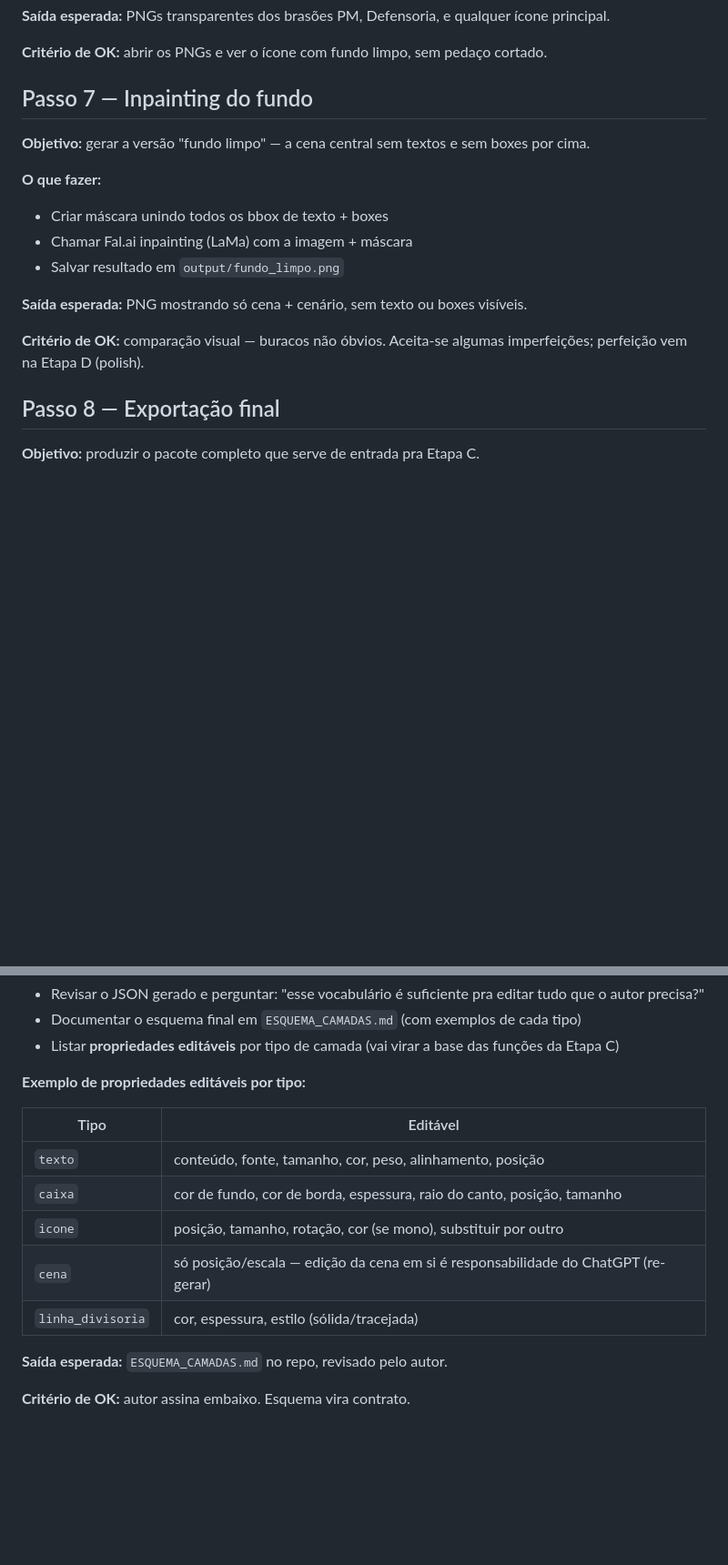
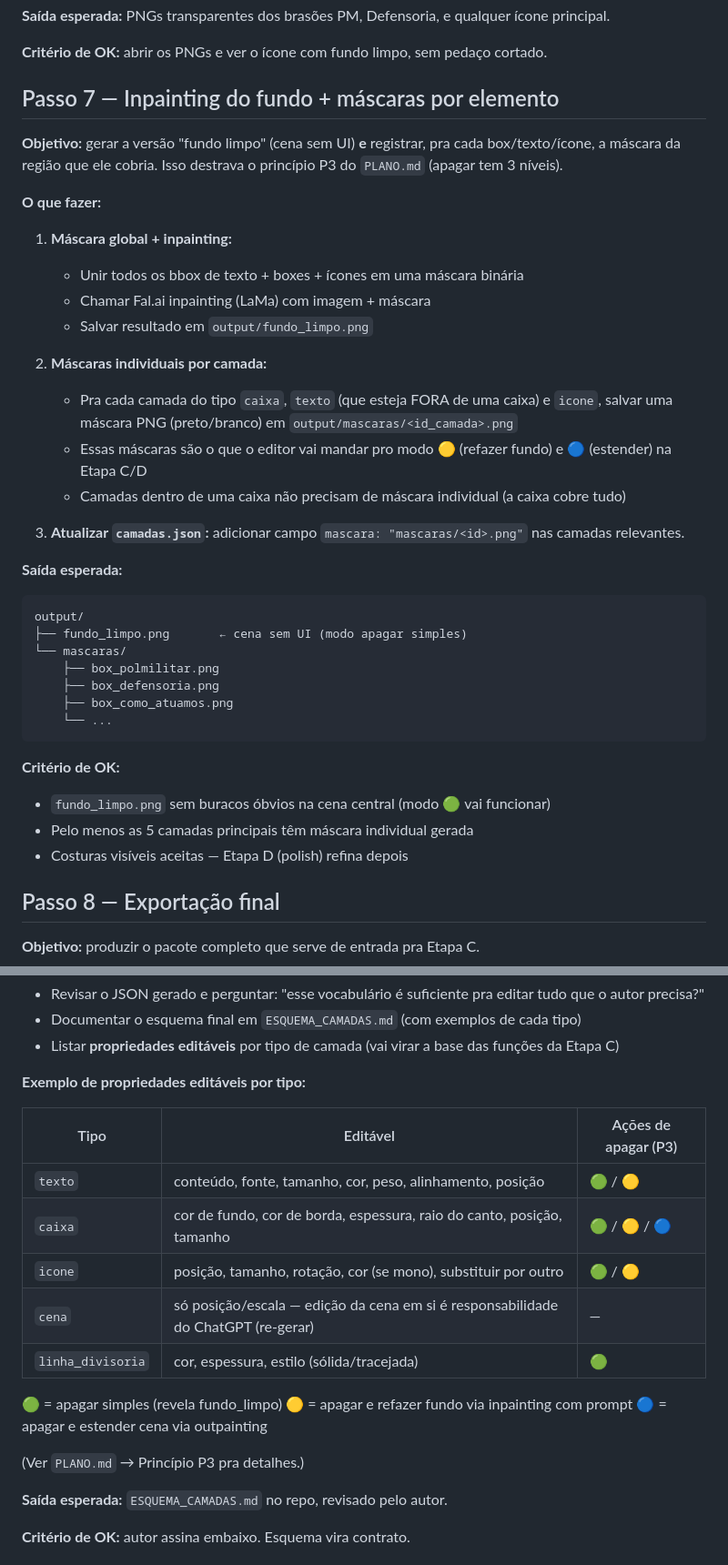
Before and after one commit to Gustpbbr/IALivro, a Markdown page: ETAPA_B_PASSO_A_PASSO.md, 2 parts joined by grey strips. Shown at 91% size. GitHub-like rendering; blank space fills up the shorter version.

````diff
--- a/ETAPA_B_PASSO_A_PASSO.md
+++ b/ETAPA_B_PASSO_A_PASSO.md
@@ -162,18 +162,39 @@ Ordene por hierarquia visual (título primeiro, fundo por último).
 
 **Critério de OK:** abrir os PNGs e ver o ícone com fundo limpo, sem pedaço cortado.
 
-## Passo 7 — Inpainting do fundo
+## Passo 7 — Inpainting do fundo + máscaras por elemento
 
-**Objetivo:** gerar a versão "fundo limpo" — a cena central sem textos e sem boxes por cima.
+**Objetivo:** gerar a versão "fundo limpo" (cena sem UI) **e** registrar, pra cada box/texto/ícone, a máscara da região que ele cobria. Isso destrava o princípio P3 do `PLANO.md` (apagar tem 3 níveis).
 
 **O que fazer:**
-- Criar máscara unindo todos os bbox de texto + boxes
-- Chamar Fal.ai inpainting (LaMa) com a imagem + máscara
-- Salvar resultado em `output/fundo_limpo.png`
 
-**Saída esperada:** PNG mostrando só cena + cenário, sem texto ou boxes visíveis.
+1. **Máscara global + inpainting:**
+   - Unir todos os bbox de texto + boxes + ícones em uma máscara binária
+   - Chamar Fal.ai inpainting (LaMa) com imagem + máscara
+   - Salvar resultado em `output/fundo_limpo.png`
 
-**Critério de OK:** comparação visual — buracos não óbvios. Aceita-se algumas imperfeições; perfeição vem na Etapa D (polish).
+2. **Máscaras individuais por camada:**
+   - Pra cada camada do tipo `caixa`, `texto` (que esteja FORA de uma caixa) e `icone`, salvar uma máscara PNG (preto/branco) em `output/mascaras/<id_camada>.png`
+   - Essas máscaras são o que o editor vai mandar pro modo 🟡 (refazer fundo) e 🔵 (estender) na Etapa C/D
+   - Camadas dentro de uma caixa não precisam de máscara individual (a caixa cobre tudo)
+
+3. **Atualizar `camadas.json`:** adicionar campo `mascara: "mascaras/<id>.png"` nas camadas relevantes.
+
+**Saída esperada:**
+```
+output/
+├── fundo_limpo.png       ← cena sem UI (modo apagar simples)
+└── mascaras/
+    ├── box_polmilitar.png
+    ├── box_defensoria.png
+    ├── box_como_atuamos.png
+    └── ...
+```
+
+**Critério de OK:**
+- `fundo_limpo.png` sem buracos óbvios na cena central (modo 🟢 vai funcionar)
+- Pelo menos as 5 camadas principais têm máscara individual gerada
+- Costuras visíveis aceitas — Etapa D (polish) refina depois
 
 ## Passo 8 — Exportação final
 
@@ -215,13 +236,19 @@ output/
 
 **Exemplo de propriedades editáveis por tipo:**
 
-| Tipo | Editável |
-|---|---|
-| `texto` | conteúdo, fonte, tamanho, cor, peso, alinhamento, posição |
-| `caixa` | cor de fundo, cor de borda, espessura, raio do canto, posição, tamanho |
-| `icone` | posição, tamanho, rotação, cor (se mono), substituir por outro |
-| `cena` | só posição/escala — edição da cena em si é responsabilidade do ChatGPT (re-gerar) |
-| `linha_divisoria` | cor, espessura, estilo (sólida/tracejada) |
+| Tipo | Editável | Ações de apagar (P3) |
+|---|---|---|
+| `texto` | conteúdo, fonte, tamanho, cor, peso, alinhamento, posição | 🟢 / 🟡 |
+| `caixa` | cor de fundo, cor de borda, espessura, raio do canto, posição, tamanho | 🟢 / 🟡 / 🔵 |
+| `icone` | posição, tamanho, rotação, cor (se mono), substituir por outro | 🟢 / 🟡 |
+| `cena` | só posição/escala — edição da cena em si é responsabilidade do ChatGPT (re-gerar) | — |
+| `linha_divisoria` | cor, espessura, estilo (sólida/tracejada) | 🟢 |
+
+🟢 = apagar simples (revela fundo_limpo)
+🟡 = apagar e refazer fundo via inpainting com prompt
+🔵 = apagar e estender cena via outpainting
+
+(Ver `PLANO.md` → Princípio P3 pra detalhes.)
 
 **Saída esperada:** `ESQUEMA_CAMADAS.md` no repo, revisado pelo autor.
 
````
Also changed, not shown: ETAPA_B_POC_DESCOMPILACAO.md (+2 -1 lines), PLANO.md (+55 -0 lines).
